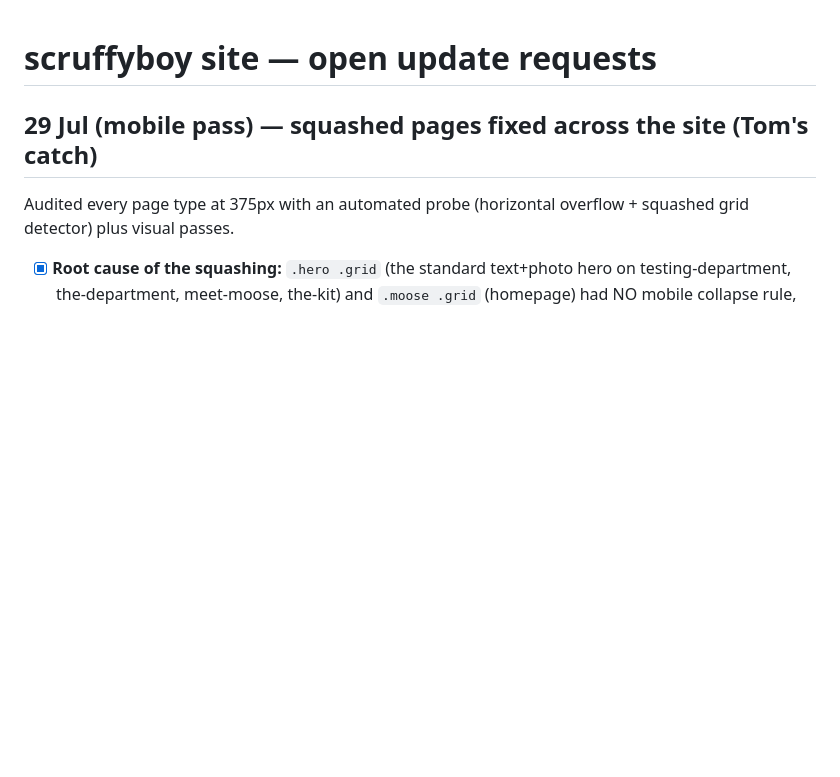
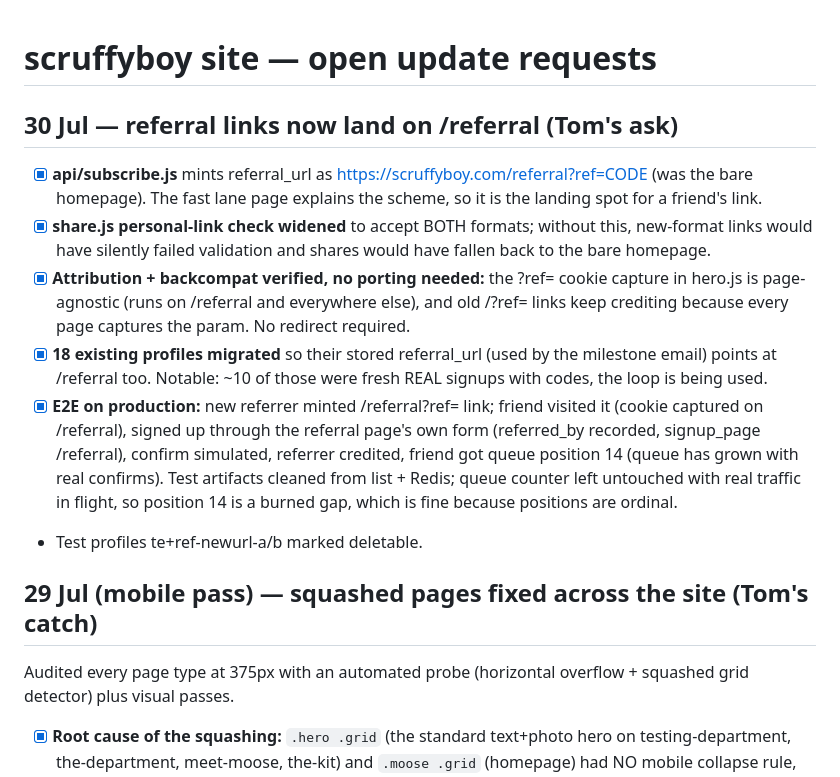
Before and after one commit to tom-scruffyboy/scruffyboy, a Markdown page: UPDATES.md, the part around the change. Rendered like a GitHub page; blank space fills up the shorter version.

Commit message:
docs: referral links land on /referral - log
Co-Authored-By: Claude Fable 5 <noreply@anthropic.com>

```diff
--- a/UPDATES.md
+++ b/UPDATES.md
@@ -1,4 +1,26 @@
 # scruffyboy site — open update requests
+
+## 30 Jul — referral links now land on /referral (Tom's ask)
+
+- [x] **api/subscribe.js** mints referral_url as https://scruffyboy.com/referral?ref=CODE
+  (was the bare homepage). The fast lane page explains the scheme, so it is the landing
+  spot for a friend's link.
+- [x] **share.js personal-link check widened** to accept BOTH formats; without this,
+  new-format links would have silently failed validation and shares would have fallen
+  back to the bare homepage.
+- [x] **Attribution + backcompat verified, no porting needed:** the ?ref= cookie capture
+  in hero.js is page-agnostic (runs on /referral and everywhere else), and old /?ref=
+  links keep crediting because every page captures the param. No redirect required.
+- [x] **18 existing profiles migrated** so their stored referral_url (used by the
+  milestone email) points at /referral too. Notable: ~10 of those were fresh REAL
+  signups with codes, the loop is being used.
+- [x] **E2E on production:** new referrer minted /referral?ref= link; friend visited it
+  (cookie captured on /referral), signed up through the referral page's own form
+  (referred_by recorded, signup_page /referral), confirm simulated, referrer credited,
+  friend got queue position 14 (queue has grown with real confirms). Test artifacts
+  cleaned from list + Redis; queue counter left untouched with real traffic in flight,
+  so position 14 is a burned gap, which is fine because positions are ordinal.
+- Test profiles te+ref-newurl-a/b marked deletable.
 
 ## 29 Jul (mobile pass) — squashed pages fixed across the site (Tom's catch)
 
```
